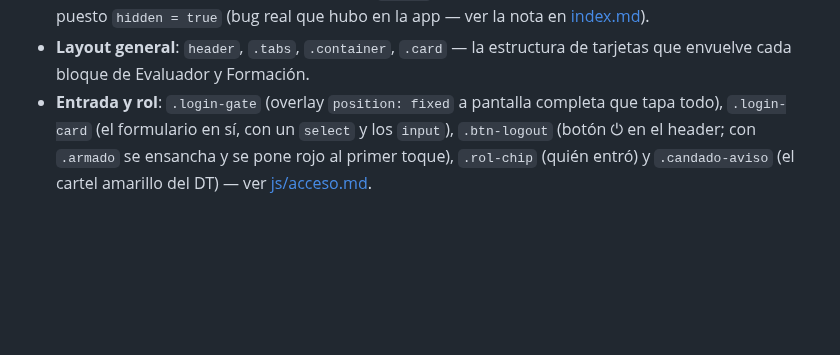
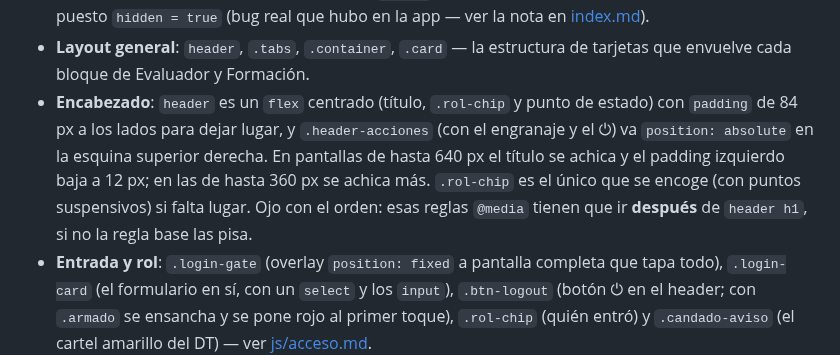
Before and after one commit to Lechuza22/DtCommander, a Markdown page: codemap/css/styles.md, the part around the change. Rendered like a GitHub page; blank space fills up the shorter version.

Commit message:
Encabezado: engranaje (dibujo) y salir en la esquina superior derecha

```diff
--- a/codemap/css/styles.md
+++ b/codemap/css/styles.md
@@ -21,6 +21,11 @@ sea fácil ubicar qué tocar.
 - **Layout general**: `header`, `.tabs`, `.container`, `.card` — la
   estructura de tarjetas que envuelve cada bloque de Evaluador y
   Formación.
+- **Encabezado**: `header` es un `flex` centrado (título, `.rol-chip` y punto de estado) con `padding` de 84 px a los lados
+  para dejar lugar, y `.header-acciones` (con el engranaje y el ⏻) va `position: absolute` en la esquina superior derecha.
+  En pantallas de hasta 640 px el título se achica y el padding izquierdo baja a 12 px; en las de hasta 360 px se achica
+  más. `.rol-chip` es el único que se encoge (con puntos suspensivos) si falta lugar. Ojo con el orden: esas reglas
+  `@media` tienen que ir **después** de `header h1`, si no la regla base las pisa.
 - **Entrada y rol**: `.login-gate` (overlay `position: fixed` a pantalla
   completa que tapa todo), `.login-card` (el formulario en sí, con un
   `select` y los `input`), `.btn-logout` (botón ⏻ en el header; con
```
